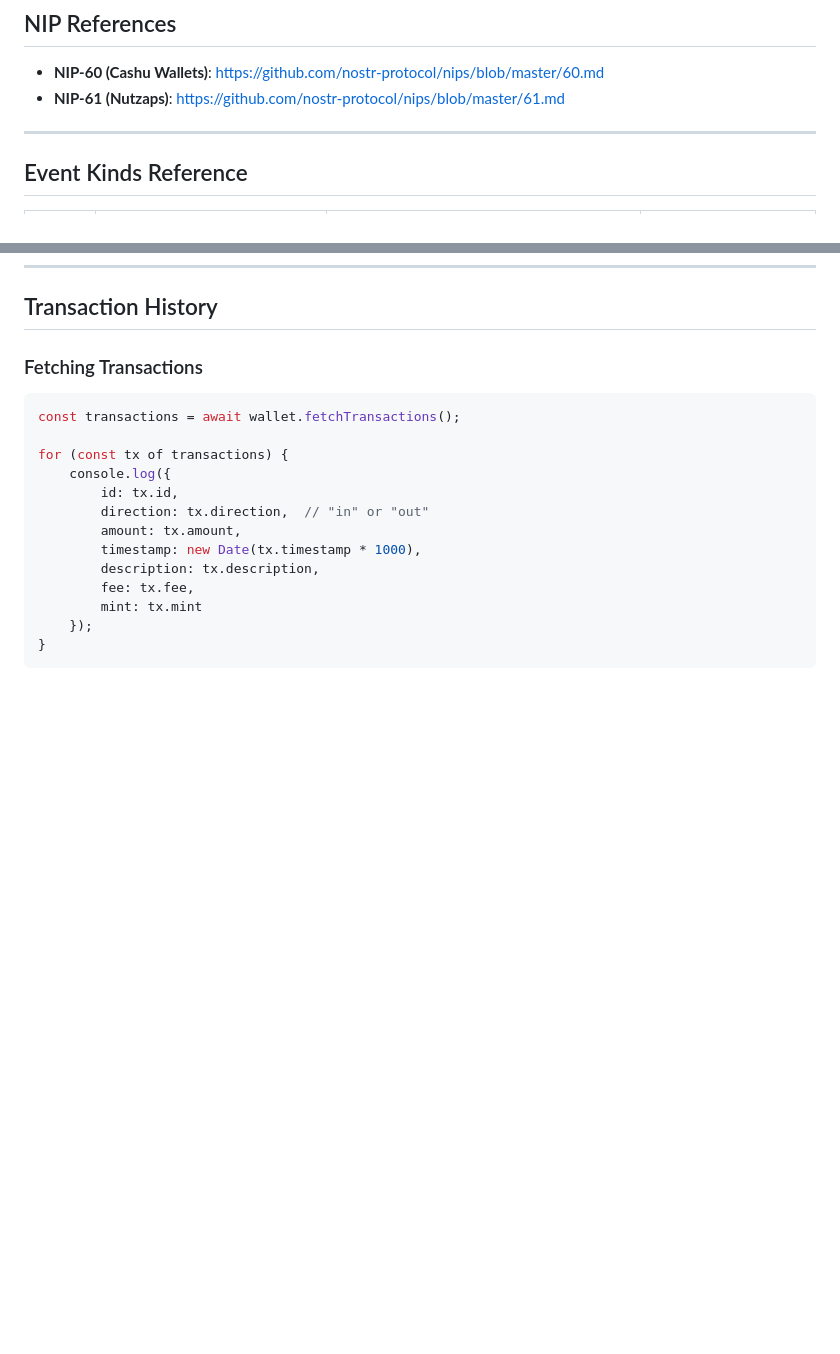
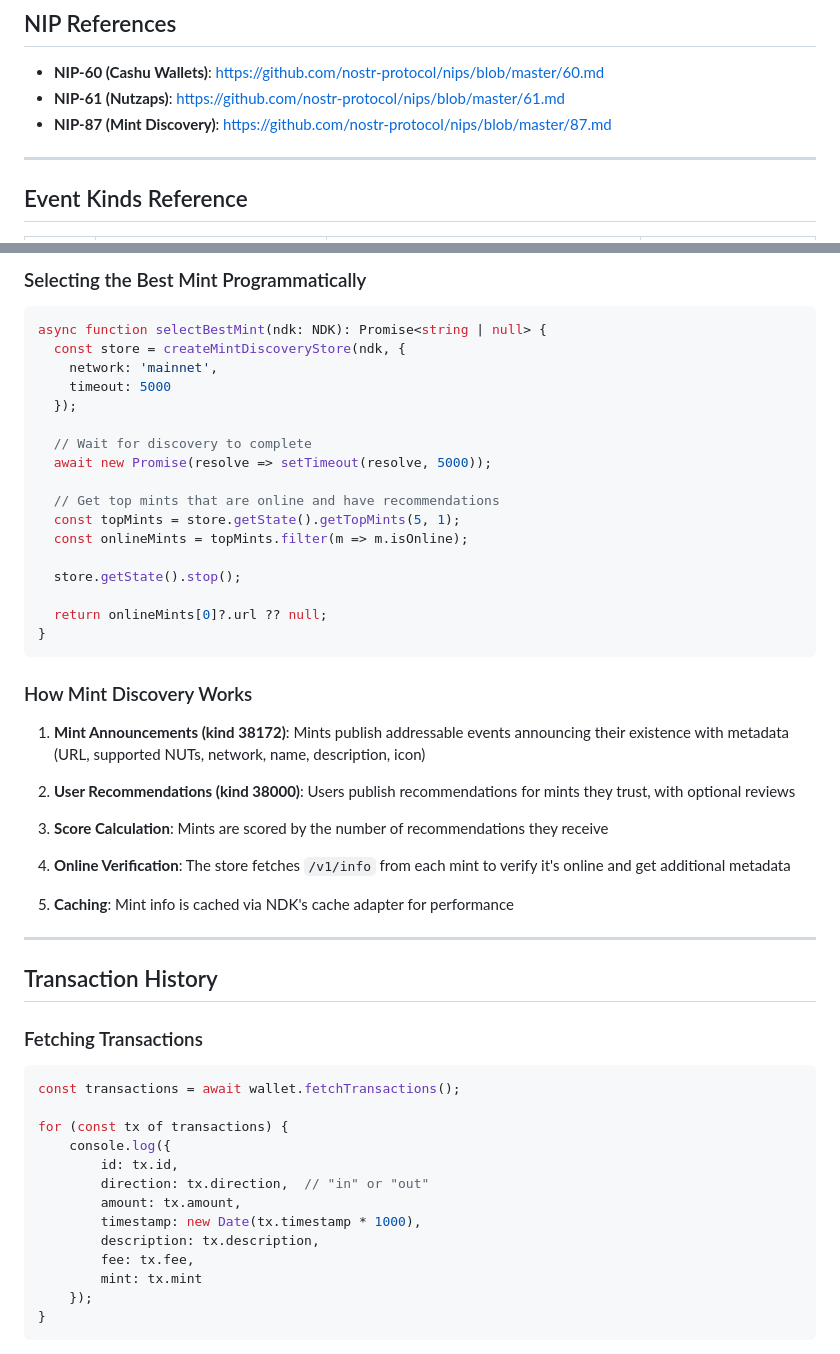
Before and after one commit to pablof7z/skills, a Markdown page: nip60/SKILL.md, 2 parts joined by grey strips. GitHub-like rendering; blank space fills up the shorter version.

Commit message:
Add NIP-87 mint discovery section to NIP-60 skill

````diff
--- a/nip60/SKILL.md
+++ b/nip60/SKILL.md
@@ -8,6 +8,7 @@ This skill provides comprehensive knowledge for building Cashu wallets on Nostr
 
 - **NIP-60 (Cashu Wallets)**: https://github.com/nostr-protocol/nips/blob/master/60.md
 - **NIP-61 (Nutzaps)**: https://github.com/nostr-protocol/nips/blob/master/61.md
+- **NIP-87 (Mint Discovery)**: https://github.com/nostr-protocol/nips/blob/master/87.md
 
 ---
 
@@ -501,3 +584,39 @@ await backupEvent.save(wallet.relaySet);
+### Selecting the Best Mint Programmatically
+
+```typescript
+async function selectBestMint(ndk: NDK): Promise<string | null> {
+  const store = createMintDiscoveryStore(ndk, {
+    network: 'mainnet',
+    timeout: 5000
+  });
+
+  // Wait for discovery to complete
+  await new Promise(resolve => setTimeout(resolve, 5000));
+
+  // Get top mints that are online and have recommendations
+  const topMints = store.getState().getTopMints(5, 1);
+  const onlineMints = topMints.filter(m => m.isOnline);
+
+  store.getState().stop();
+
+  return onlineMints[0]?.url ?? null;
+}
+```
+
+### How Mint Discovery Works
+
+1. **Mint Announcements (kind 38172)**: Mints publish addressable events announcing their existence with metadata (URL, supported NUTs, network, name, description, icon)
+
+2. **User Recommendations (kind 38000)**: Users publish recommendations for mints they trust, with optional reviews
+
+3. **Score Calculation**: Mints are scored by the number of recommendations they receive
+
+4. **Online Verification**: The store fetches `/v1/info` from each mint to verify it's online and get additional metadata
+
+5. **Caching**: Mint info is cached via NDK's cache adapter for performance
+
+---
+
 ## Transaction History
 
 ### Fetching Transactions
````
Also changed, not shown: other parts of nip60/SKILL.md (+82 -0 lines).
